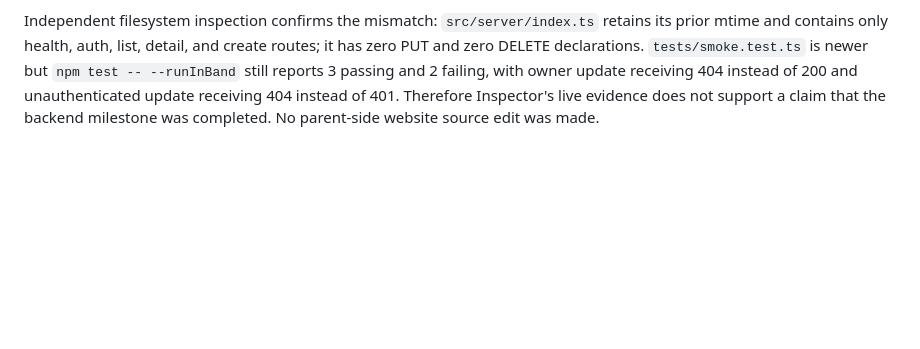
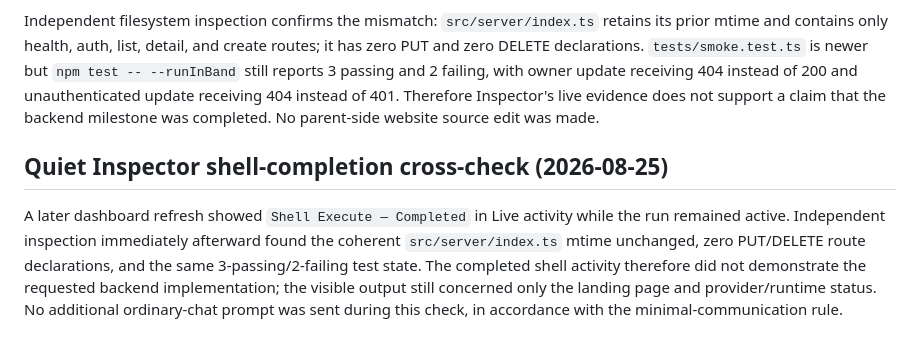
Before and after one commit to glayph/miki, a Markdown page: REPORT.md, the part around the change. Drawn GitHub-style; blank space fills up the shorter version.

Commit message:
docs: record inspector shell cross-check

```diff
--- a/REPORT.md
+++ b/REPORT.md
@@ -302,3 +302,7 @@ The finalization sequence first selected `gemini/gemini-3.5-flash-lite`; Agent M
 The live dashboard was checked to compare Agent Miki's visible output with Inspector activity. Inspector showed only `File Read — Completed`; there was no visible File Write, test, build, or backend-edit activity. The text output claimed completion of the required landing-page file `index.html`, while the requested PUT/DELETE milestone was either not executed or not evidenced.
 
 Independent filesystem inspection confirms the mismatch: `src/server/index.ts` retains its prior mtime and contains only health, auth, list, detail, and create routes; it has zero PUT and zero DELETE declarations. `tests/smoke.test.ts` is newer but `npm test -- --runInBand` still reports 3 passing and 2 failing, with owner update receiving 404 instead of 200 and unauthenticated update receiving 404 instead of 401. Therefore Inspector's live evidence does not support a claim that the backend milestone was completed. No parent-side website source edit was made.
+
+## Quiet Inspector shell-completion cross-check (2026-08-25)
+
+A later dashboard refresh showed `Shell Execute — Completed` in Live activity while the run remained active. Independent inspection immediately afterward found the coherent `src/server/index.ts` mtime unchanged, zero PUT/DELETE route declarations, and the same 3-passing/2-failing test state. The completed shell activity therefore did not demonstrate the requested backend implementation; the visible output still concerned only the landing page and provider/runtime status. No additional ordinary-chat prompt was sent during this check, in accordance with the minimal-communication rule.
```
